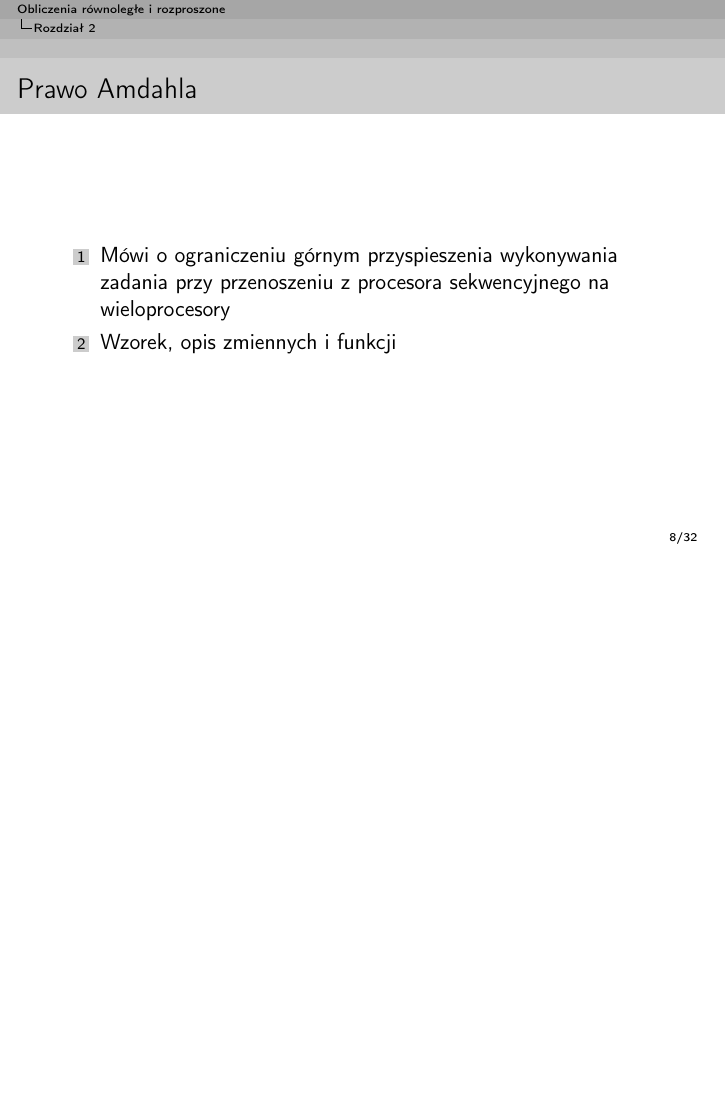
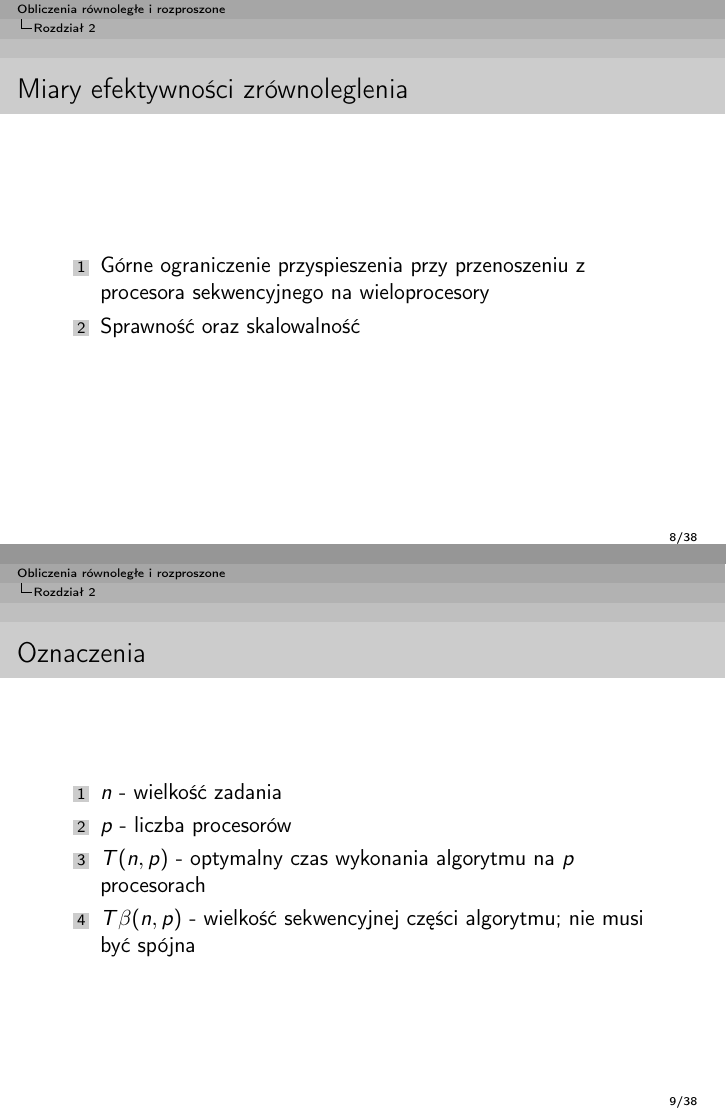
Before and after one commit to xlujiax/ii, LaTeX slides (orir/presentation.tex): page 8 of 32 before the commit and pages 8 and 9 of 38 after it, the two joined at a grey line, the shorter picture padded with empty space. Compiled offline with pdfLaTeX.

```diff
--- a/orir/presentation.tex
+++ b/orir/presentation.tex
@@ -90,3 +90,18 @@
 
 \section{Rozdział 2}
 
+\begin{frame}{Miary efektywności zrównoleglenia}
+  \begin{enumerate}
+  \item Górne ograniczenie przyspieszenia przy przenoszeniu z procesora sekwencyjnego na wieloprocesory
+  \item Sprawność oraz skalowalność
+  \end{enumerate}
+\end{frame}
+
+\begin{frame}{Oznaczenia}
+  \begin{enumerate}
+  \item $n$ - wielkość zadania
+  \item $p$ - liczba procesorów
+  \item $T(n,p)$ - optymalny czas wykonania algorytmu na $p$ procesorach
+  \item $T\beta(n,p)$ - wielkość sekwencyjnej części algorytmu; nie musi być spójna
+  \end{enumerate}
+\end{frame}
@@ -93,5 +123 @@
 \begin{frame}{Prawo Amdahla}
-  \begin{enumerate}
-  \item Mówi o ograniczeniu górnym przyspieszenia wykonywania zadania przy przenoszeniu z procesora sekwencyjnego na wieloprocesory
-  \item Wzorek, opis zmiennych i funkcji
-  \end{enumerate}
```
Also changed, not shown: orir/presentation.tex (22 more changed lines).
